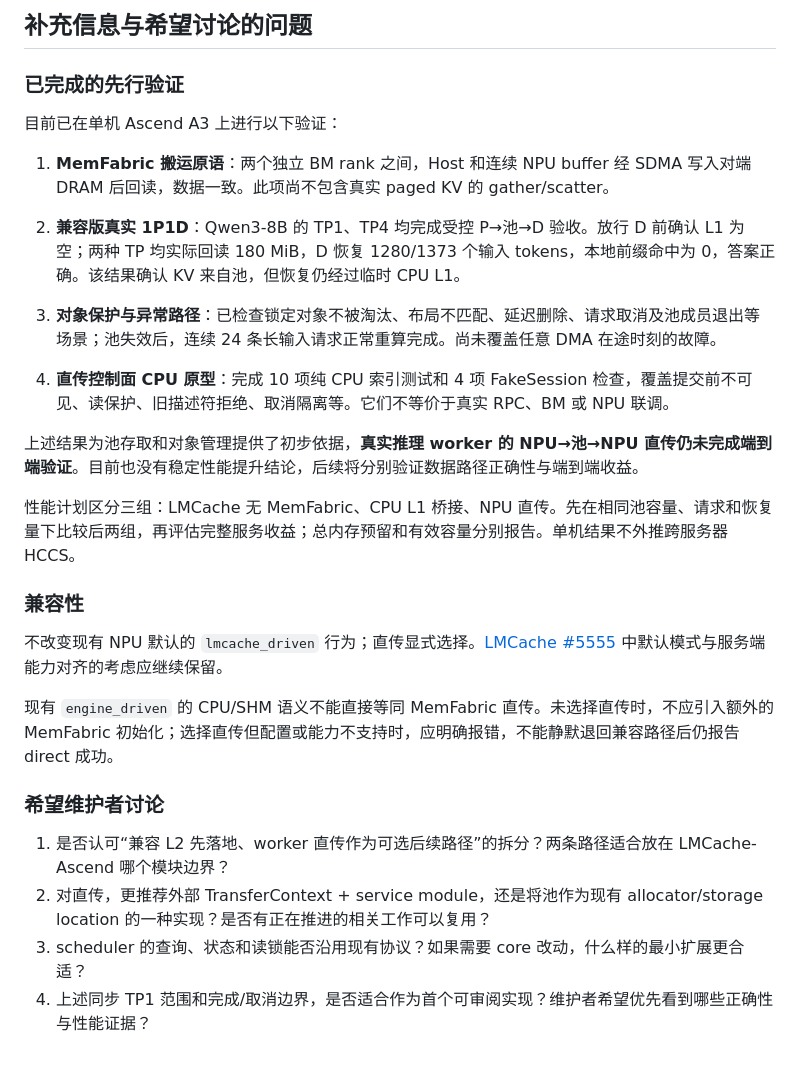
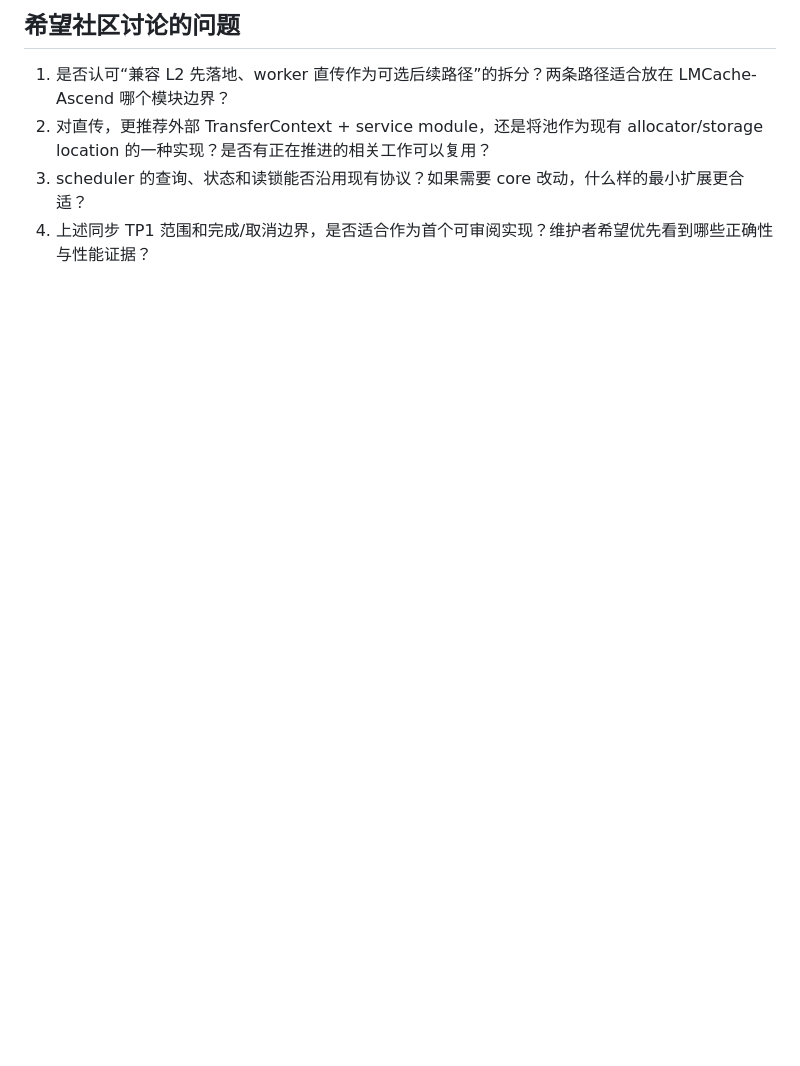
Before and after one commit to dancekey896497/workspace, a Markdown page: 1026/2026-10-26_LMCache-Ascend_MemFabric_RFC_中文草稿.md, the part around one of its changes. Rendered like a GitHub page; blank space fills up the shorter version.

```diff
--- a/1026/2026-10-26_LMCache-Ascend_MemFabric_RFC_中文草稿.md
+++ b/1026/2026-10-26_LMCache-Ascend_MemFabric_RFC_中文草稿.md
@@ -126,29 +78,5 @@ LMCache service：查询、空间分配、读写保护、提交、淘汰与失
 
-## 补充信息与希望讨论的问题
-
-### 已完成的先行验证
-
-目前已在单机 Ascend A3 上进行以下验证：
-
-1. **MemFabric 搬运原语**：两个独立 BM rank 之间，Host 和连续 NPU buffer 经 SDMA 写入对端 DRAM 后回读，数据一致。此项尚不包含真实 paged KV 的 gather/scatter。
-
-2. **兼容版真实 1P1D**：Qwen3-8B 的 TP1、TP4 均完成受控 P→池→D 验收。放行 D 前确认 L1 为空；两种 TP 均实际回读 180 MiB，D 恢复 1280/1373 个输入 tokens，本地前缀命中为 0，答案正确。该结果确认 KV 来自池，但恢复仍经过临时 CPU L1。
-
-3. **对象保护与异常路径**：已检查锁定对象不被淘汰、布局不匹配、延迟删除、请求取消及池成员退出等场景；池失效后，连续 24 条长输入请求正常重算完成。尚未覆盖任意 DMA 在途时刻的故障。
-
-4. **直传控制面 CPU 原型**：完成 10 项纯 CPU 索引测试和 4 项 FakeSession 检查，覆盖提交前不可见、读保护、旧描述符拒绝、取消隔离等。它们不等价于真实 RPC、BM 或 NPU 联调。
-
-上述结果为池存取和对象管理提供了初步依据，**真实推理 worker 的 NPU→池→NPU 直传仍未完成端到端验证**。目前也没有稳定性能提升结论，后续将分别验证数据路径正确性与端到端收益。
-
-性能计划区分三组：LMCache 无 MemFabric、CPU L1 桥接、NPU 直传。先在相同池容量、请求和恢复量下比较后两组，再评估完整服务收益；总内存预留和有效容量分别报告。单机结果不外推跨服务器 HCCS。
-
-### 兼容性
-
-不改变现有 NPU 默认的 `lmcache_driven` 行为；直传显式选择。[LMCache #5555](https://github.com/LMCache/LMCache/issues/5555) 中默认模式与服务端能力对齐的考虑应继续保留。
-
-现有 `engine_driven` 的 CPU/SHM 语义不能直接等同 MemFabric 直传。未选择直传时，不应引入额外的 MemFabric 初始化；选择直传但配置或能力不支持时，应明确报错，不能静默退回兼容路径后仍报告 direct 成功。
-
-### 希望维护者讨论
+## 希望社区讨论的问题
 
 1. 是否认可“兼容 L2 先落地、worker 直传作为可选后续路径”的拆分？两条路径适合放在 LMCache-Ascend 哪个模块边界？
 2. 对直传，更推荐外部 TransferContext + service module，还是将池作为现有 allocator/storage location 的一种实现？是否有正在推进的相关工作可以复用？
```
Also changed, not shown: other parts of 1026/2026-10-26_LMCache-Ascend_MemFabric_RFC_中文草稿.md (+38 -86 lines), 1026/2026-10-26_LMCache-Ascend_MemFabric_RFC_EN.md (added, +80 -0 lines).
